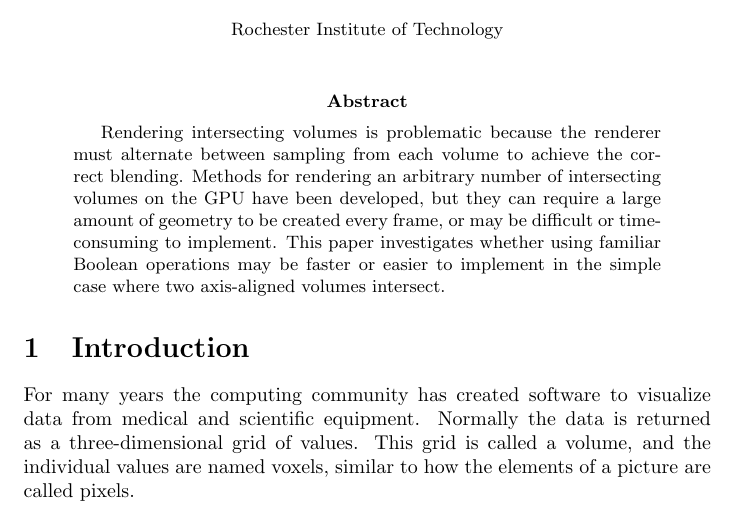
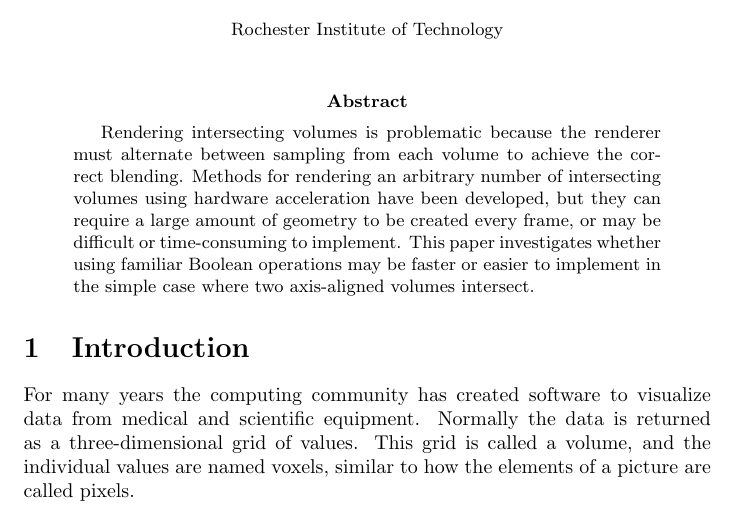
Before and after one commit to adbrown85/paper, a LaTeX paper (paper.tex): part of page 1 of 24, cut so that both start at the same text. Compiled offline with pdfLaTeX.

Commit message:
Say 'using hardware acceleration' instead of 'on the GPU' in abstract

```diff
--- a/paper.tex
+++ b/paper.tex
@@ -26,11 +26,12 @@
 \begin{abstract}
 Rendering intersecting volumes is problematic because the renderer must
 alternate between sampling from each volume to achieve the correct blending.
-Methods for rendering an arbitrary number of intersecting volumes on the GPU
-have been developed, but they can require a large amount of geometry to be
-created every frame, or may be difficult or time-consuming to implement.  This
-paper investigates whether using familiar Boolean operations may be faster or
-easier to implement in the simple case where two axis-aligned volumes intersect.
+Methods for rendering an arbitrary number of intersecting volumes using hardware
+acceleration have been developed, but they can require a large amount of
+geometry to be created every frame, or may be difficult or time-consuming to
+implement.  This paper investigates whether using familiar Boolean operations
+may be faster or easier to implement in the simple case where two axis-aligned
+volumes intersect.
 \end{abstract}
 
 % Switch back to a plain page style for the rest of the paper
```
